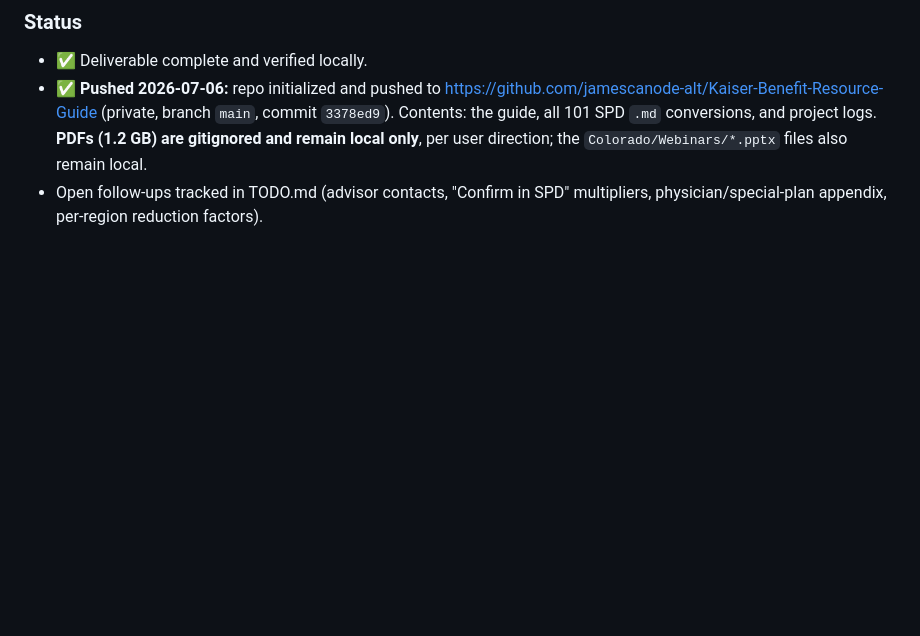
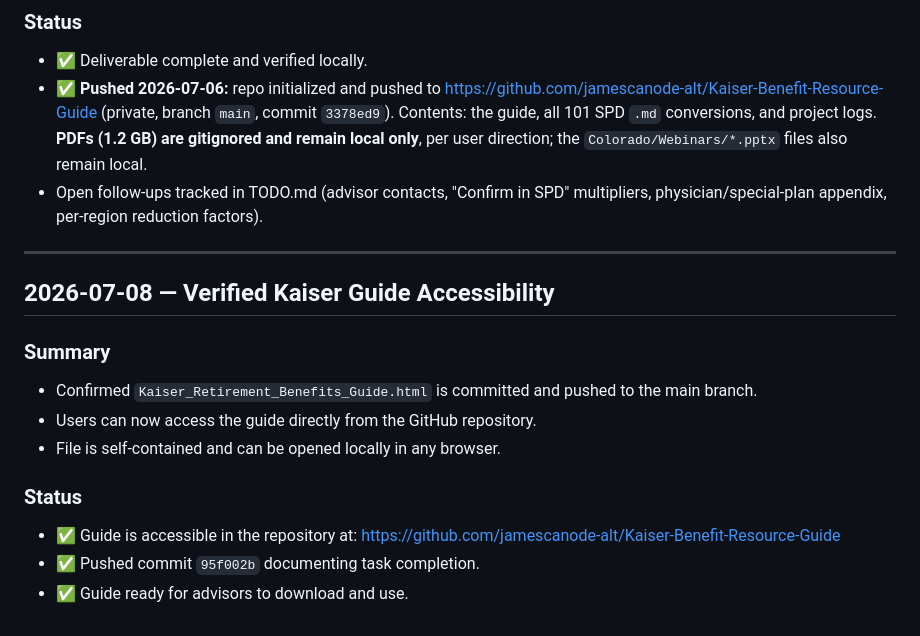
Before and after one commit to jamescanode-alt/Kaiser-Benefit-Resource-Guide, a Markdown page: CHANGE_LOG.md, the part around the change. Rendered like a GitHub page; blank space fills up the shorter version.

Commit message:
docs: update CHANGE_LOG for Kaiser guide accessibility verification
Co-Authored-By: Claude Haiku 4.5 <noreply@anthropic.com>

```diff
--- a/CHANGE_LOG.md
+++ b/CHANGE_LOG.md
@@ -50,3 +50,18 @@
   `Colorado/Webinars/*.pptx` files also remain local.
 - Open follow-ups tracked in TODO.md (advisor contacts, "Confirm in SPD" multipliers,
   physician/special-plan appendix, per-region reduction factors).
+
+---
+
+## 2026-07-08 — Verified Kaiser Guide Accessibility
+
+### Summary
+- Confirmed `Kaiser_Retirement_Benefits_Guide.html` is committed and pushed to the main branch.
+- Users can now access the guide directly from the GitHub repository.
+- File is self-contained and can be opened locally in any browser.
+
+### Status
+- ✅ Guide is accessible in the repository at:
+  https://github.com/jamescanode-alt/Kaiser-Benefit-Resource-Guide
+- ✅ Pushed commit `95f002b` documenting task completion.
+- ✅ Guide ready for advisors to download and use.
```
